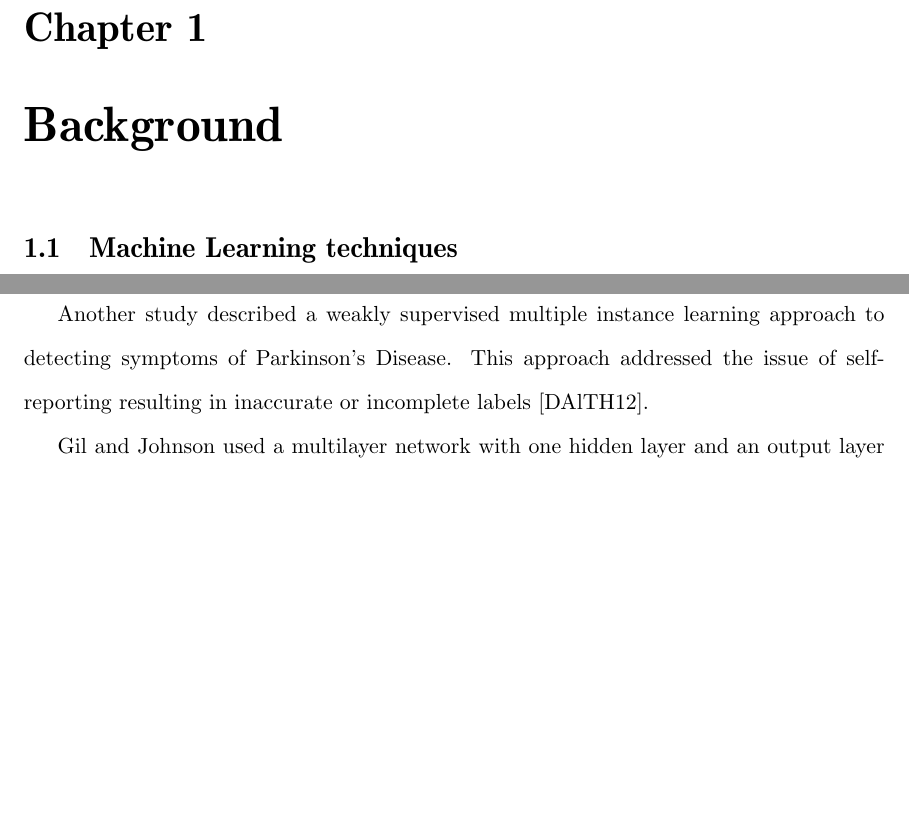
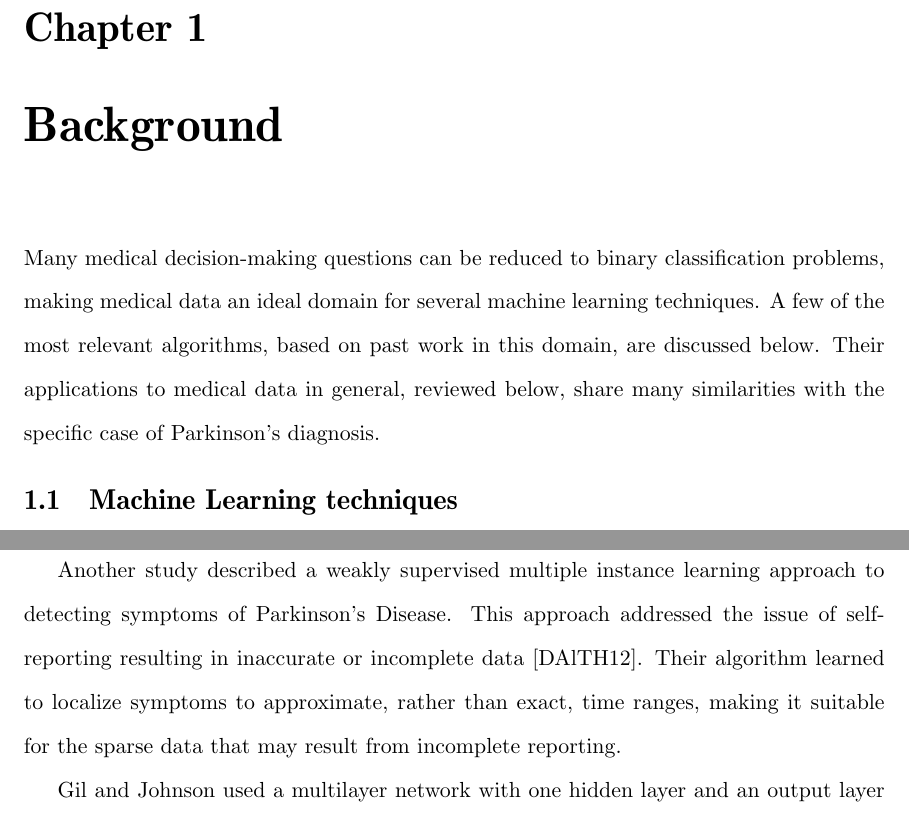
Before and after one commit to sumaiya/ML_PD, a LaTeX thesis (drafts/srpaper-shashmi.tex): two parts of pages 7 and 11 of 14 before the commit and two parts of pages 7 and 12 of 14 after it, joined at a grey line, cut so that both start at the same text, the shorter picture padded with empty space. Compiled offline with pdfLaTeX; a missing font is replaced by an installed copy or a similar font.

Commit message:
Editing background

```diff
--- a/drafts/srpaper-shashmi.tex
+++ b/drafts/srpaper-shashmi.tex
@@ -61,7 +61,9 @@ Networks, Support Vector Machines, and an Ensemble Learning
 algorithm to reproduce results from \cite{MS12} and \cite{GJ70}.
 
 Next, I will adapt a regression dataset of PD recordings and combine
-it with the binary classification dataset. I will determine the performance of
+it with the binary classification dataset, testing various techniques
+to consolidate the data including treating the regression data as
+unlabeled data in a semi-supervised learning approach. I will determine the performance of
 the above algorithms on this consolidated dataset.
 
 Performance of algorithms will be evaluated using k-fold cross
@@ -70,7 +72,7 @@ calculated, as these are of particular importance in medical
 diagnosis. I will also determine accuracy, precision, recall, and
 F-score.
 
-Past related work has used either a regression dataset alone to
+The expands on past related work, which has used either a regression dataset alone to
 predict a Unified Parkinson's Disease Rating Scale score for PD
 patients, or a classification dataset to determine healthy or PD
 diagnosis. The datasets have not been combined, and the regression set
@@ -92,6 +94,15 @@ has not been used to contribute to evaluation of healthy subjects.
 
 \chapter{Background}
 \label{Chapter:One}
+Many medical
+decision-making questions can be reduced to binary
+classification problems, making medical data an ideal domain for
+several machine learning techniques. A few of the most relevant
+algorithms, based on past work in this domain, are discussed
+below. Their applications to medical data in general, reviewed below,
+share many similarities with the specific case of
+Parkinson's diagnosis.
+
 \section{Machine Learning techniques}
 \subsection{Artificial Neural Networks}
 Artificial neurons were first proposed in 1943. Motivated by biological neurons, the artificial neuron received
@@ -241,7 +254,9 @@ PD rating scale \cite{TLMR10}.
 Another study described a weakly supervised multiple instance learning
 approach to detecting symptoms of Parkinson’s Disease. This approach
 addressed the issue of self-reporting resulting in inaccurate or
-incomplete labels \cite{DAlTH12}.
+incomplete data \cite{DAlTH12}. Their algorithm learned to localize
+symptoms to approximate, rather than exact, time ranges, making it
+suitable for the sparse data that may result from incomplete reporting.
 
 Gil and Johnson used a multilayer network with one hidden layer
 and an output layer that output healthy or PD. The inputs were passed
```
Also changed, not shown: drafts/srpaper-shashmi.pdf, drafts/srpaper-shashmi.tex (14 more changed lines), 6 other files.
